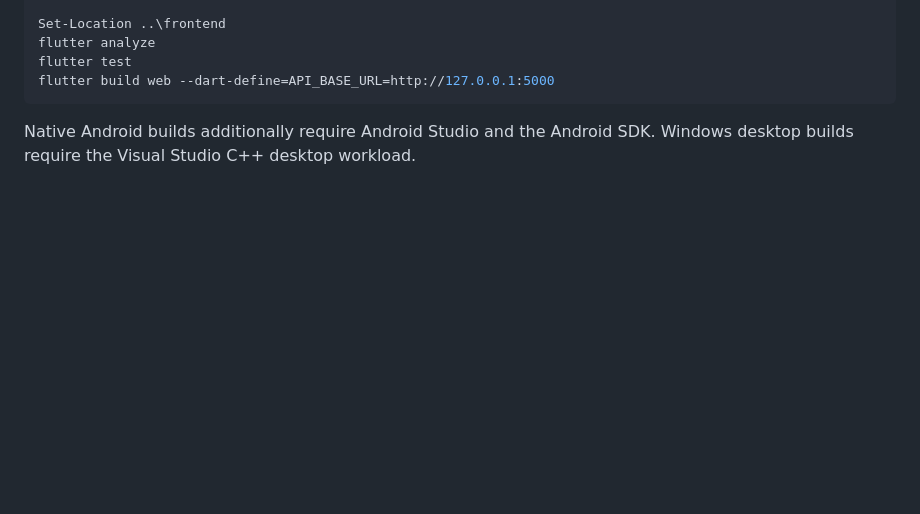
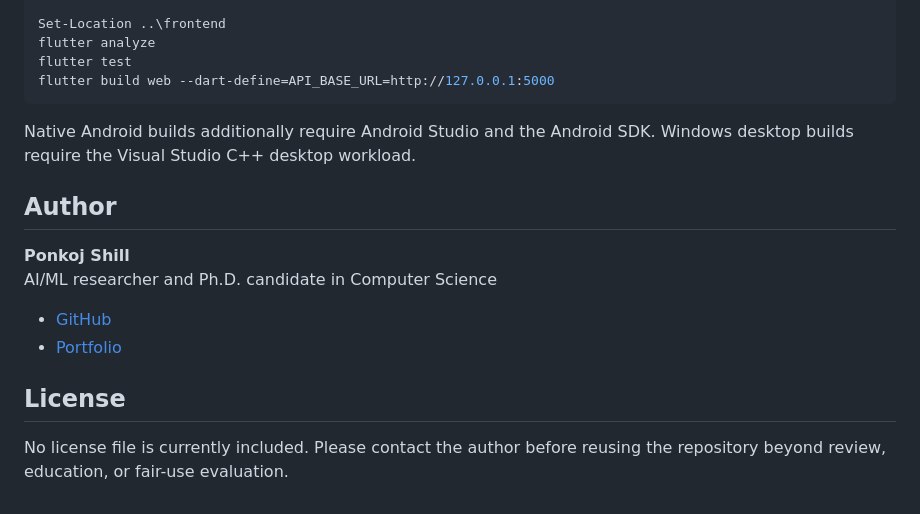
Before and after one commit to CS-Ponkoj/Robotics-Programming-Lab-Live, a Markdown page: README.md, the part around the change. Drawn GitHub-style; blank space fills up the shorter version.

Commit message:
docs: add author and license information

```diff
--- a/README.md
+++ b/README.md
@@ -213,3 +213,15 @@ flutter build web --dart-define=API_BASE_URL=http://127.0.0.1:5000
 
 Native Android builds additionally require Android Studio and the Android SDK.
 Windows desktop builds require the Visual Studio C++ desktop workload.
+
+## Author
+
+**Ponkoj Shill**
+AI/ML researcher and Ph.D. candidate in Computer Science
+
+- [GitHub](https://github.com/CS-Ponkoj)
+- [Portfolio](https://ponkoj.com)
+
+## License
+
+No license file is currently included. Please contact the author before reusing the repository beyond review, education, or fair-use evaluation.
```
